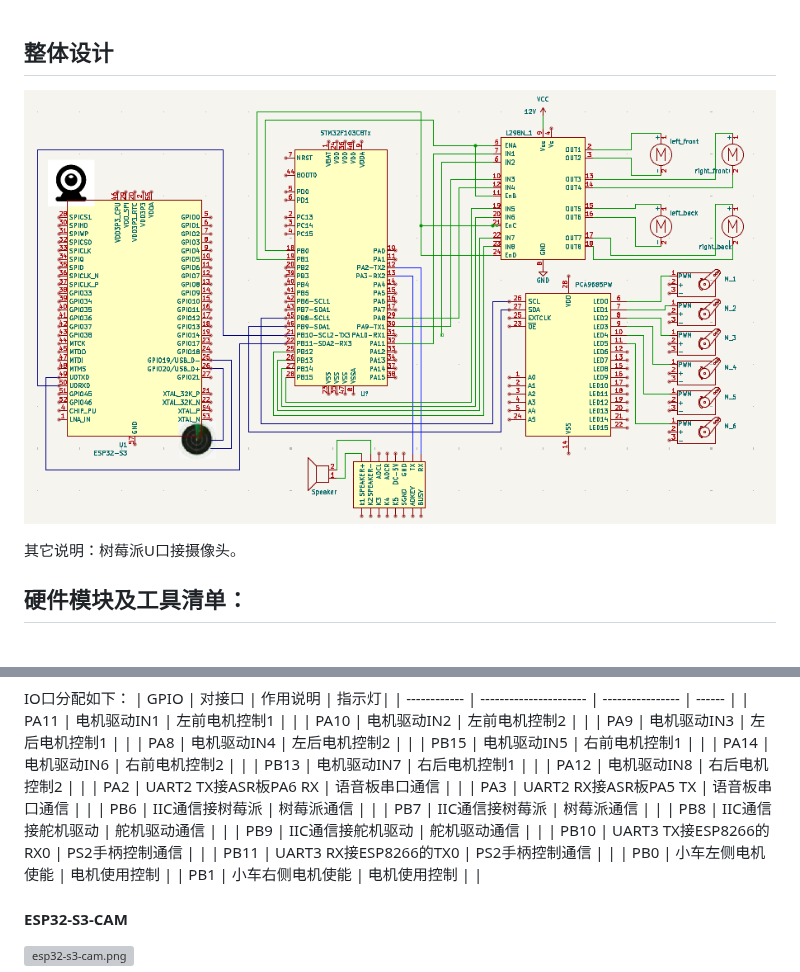
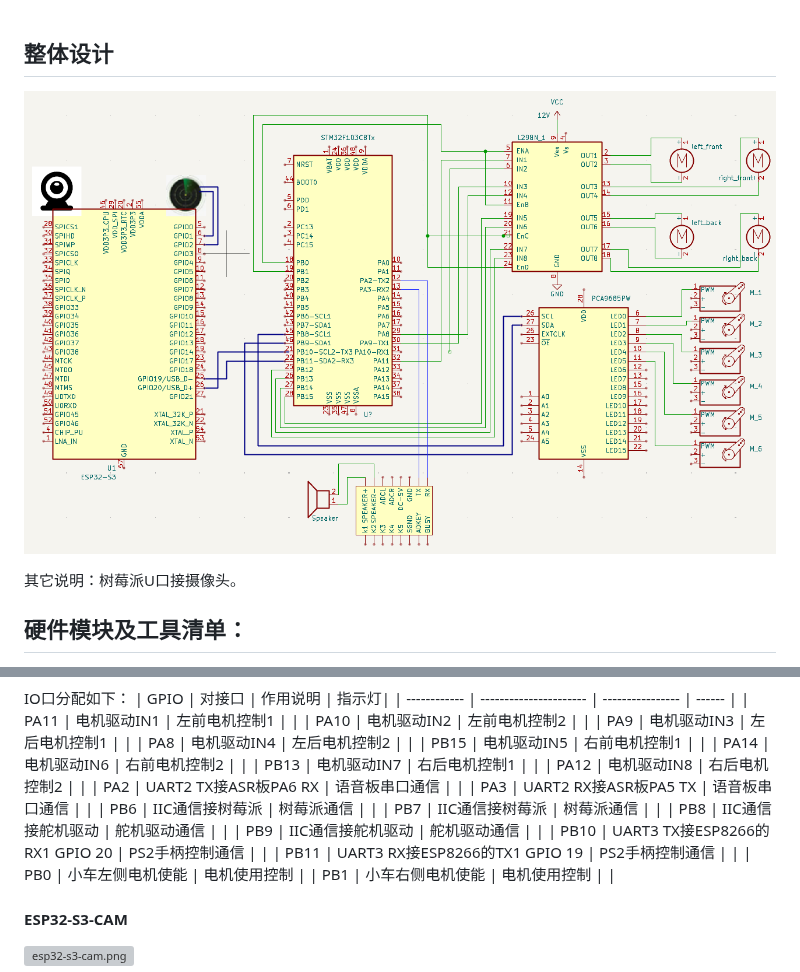
Before and after one commit to coregiu/rush-mog, a Markdown page: hardware/README.md, 2 parts joined by grey strips. GitHub-like rendering; pictures changed too: hardware/integrate_archetecture.png; grey boxes are pictures that could not be loaded.

Commit message:
fix hardware design.

```diff
--- a/hardware/README.md
+++ b/hardware/README.md
@@ -58,8 +58,8 @@ IO口分配如下：
 | PB7          | IIC通信接树莓派         |  树莓派通信        |         |
 | PB8          | IIC通信接舵机驱动       |  舵机驱动通信      |         |
 | PB9          | IIC通信接舵机驱动       |  舵机驱动通信      |         |
-| PB10         | UART3 TX接ESP8266的RX0 |  PS2手柄控制通信   |         |
-| PB11         | UART3 RX接ESP8266的TX0 |  PS2手柄控制通信   |         |
+| PB10         | UART3 TX接ESP8266的RX1 GPIO 20 |  PS2手柄控制通信   |         |
+| PB11         | UART3 RX接ESP8266的TX1 GPIO 19 |  PS2手柄控制通信   |         |
 | PB0          | 小车左侧电机使能        |  电机使用控制      |
 | PB1          | 小车右侧电机使能        |  电机使用控制      |         |
 
```
Also changed, not shown: 2 other files.
